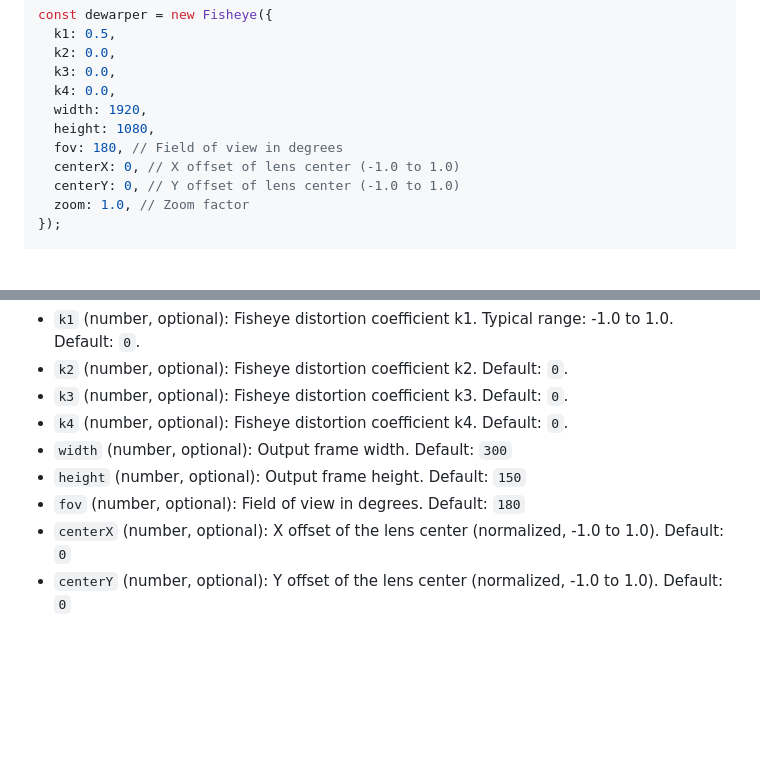
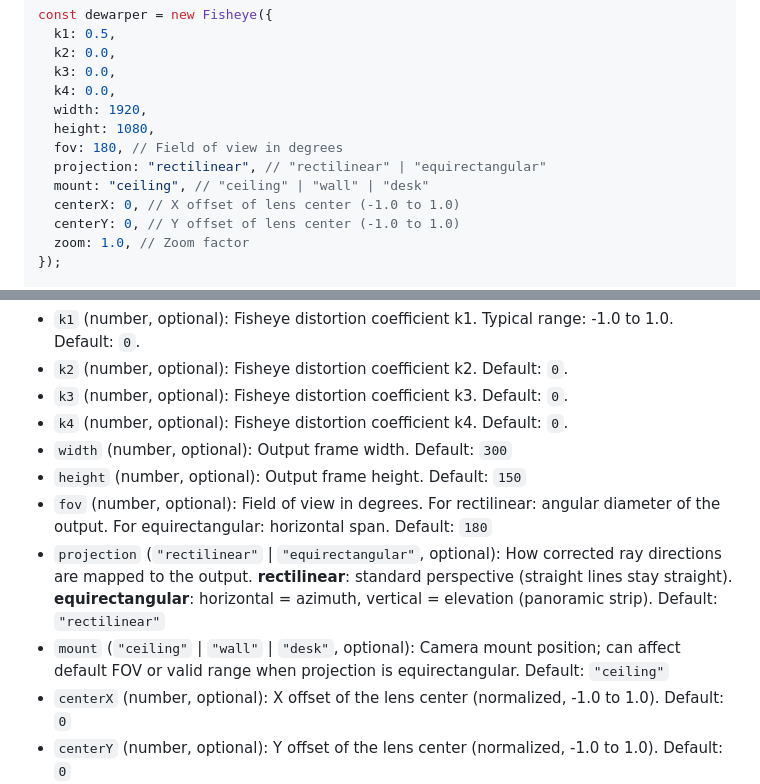
Before and after one commit to GyeongHoKim/fisheye.js, a Markdown page: README.md, 2 parts joined by grey strips. Drawn GitHub-style; blank space fills up the shorter version.

Commit message:
docs(readme): update projection, mount options

```diff
--- a/README.md
+++ b/README.md
@@ -53,6 +53,8 @@ const dewarper = new Fisheye({
   width: 1920,
   height: 1080,
   fov: 180, // Field of view in degrees
+  projection: "rectilinear", // "rectilinear" | "equirectangular"
+  mount: "ceiling", // "ceiling" | "wall" | "desk"
   centerX: 0, // X offset of lens center (-1.0 to 1.0)
   centerY: 0, // Y offset of lens center (-1.0 to 1.0)
   zoom: 1.0, // Zoom factor
@@ -80,7 +82,9 @@ Creates a new Fisheye dewarper instance.
 - `k4` (number, optional): Fisheye distortion coefficient k4. Default: `0`.
 - `width` (number, optional): Output frame width. Default: `300`
 - `height` (number, optional): Output frame height. Default: `150`
-- `fov` (number, optional): Field of view in degrees. Default: `180`
+- `fov` (number, optional): Field of view in degrees. For rectilinear: angular diameter of the output. For equirectangular: horizontal span. Default: `180`
+- `projection` (`"rectilinear"` | `"equirectangular"`, optional): How corrected ray directions are mapped to the output. **rectilinear**: standard perspective (straight lines stay straight). **equirectangular**: horizontal = azimuth, vertical = elevation (panoramic strip). Default: `"rectilinear"`
+- `mount` (`"ceiling"` | `"wall"` | `"desk"`, optional): Camera mount position; can affect default FOV or valid range when projection is equirectangular. Default: `"ceiling"`
 - `centerX` (number, optional): X offset of the lens center (normalized, -1.0 to 1.0). Default: `0`
 - `centerY` (number, optional): Y offset of the lens center (normalized, -1.0 to 1.0). Default: `0`
 - `zoom` (number, optional): Zoom factor. Default: `1.0`
```
